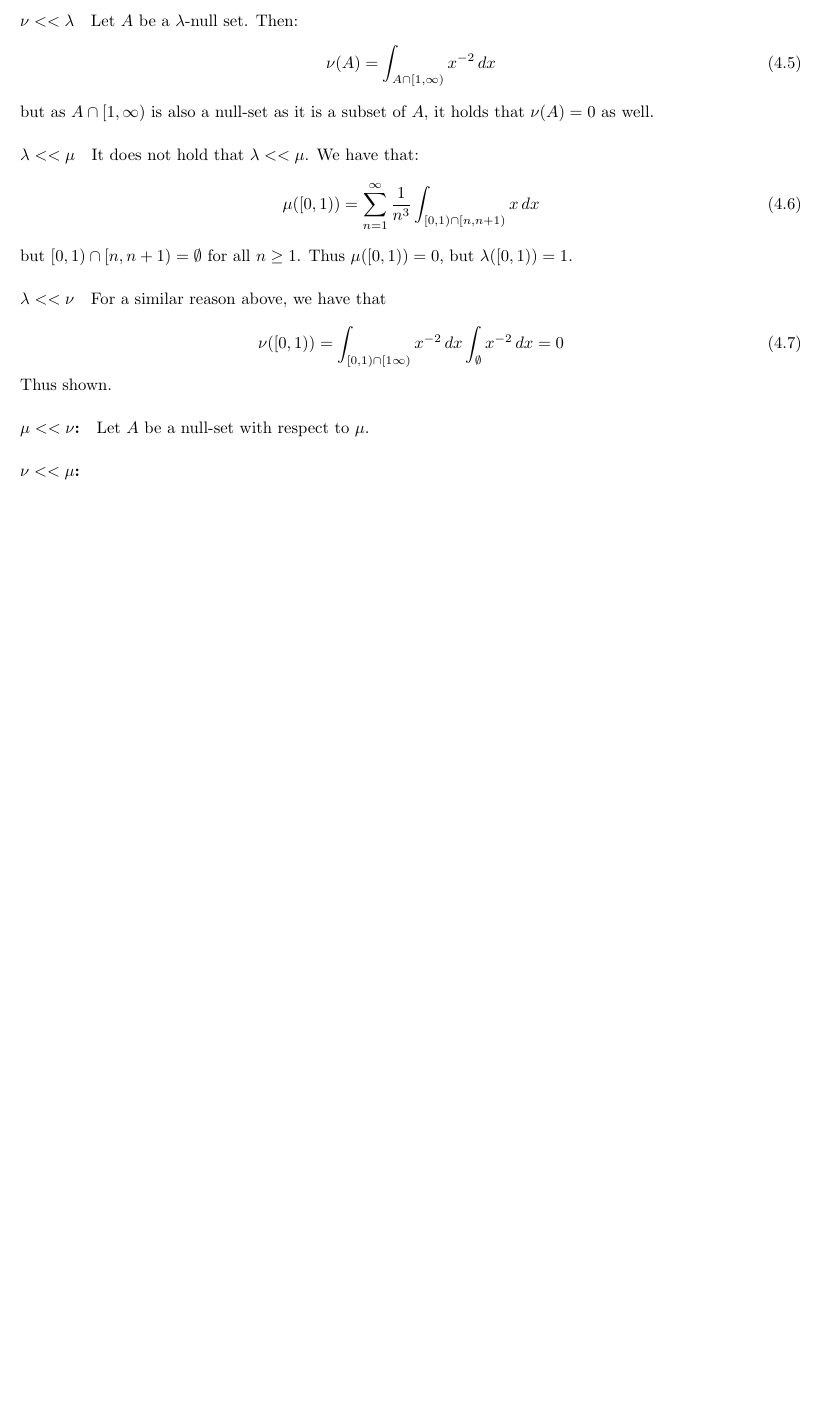
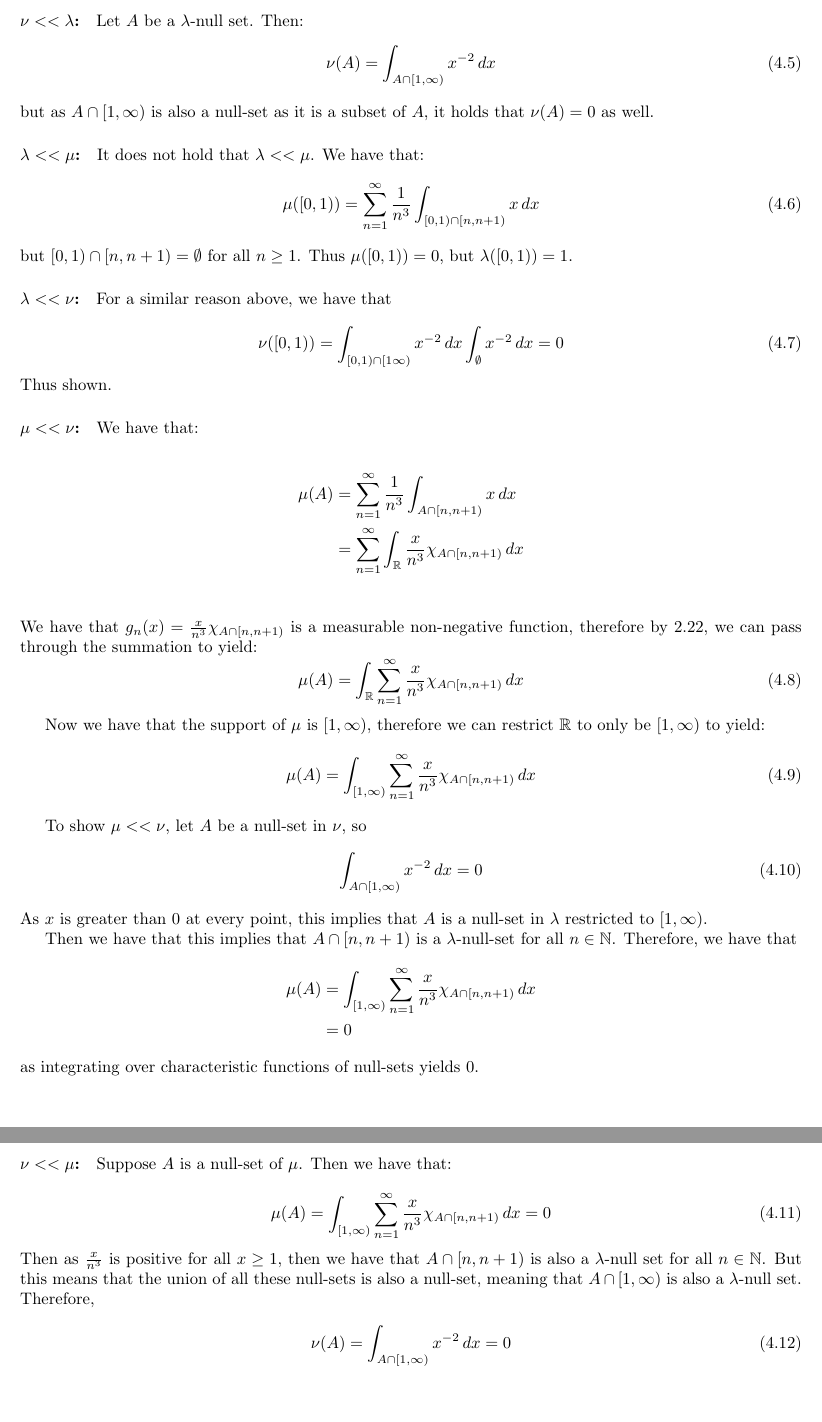
Before and after one commit to ErickLuu/Honours-Project-Notes, a LaTeX problem sheet (Notes/Measure theory/Problem Sheet 1/Assignment 1 Part 5.tex): part of page 5 of 5 before the commit and two parts of pages 5 and 6 of 6 after it, the two joined at a grey line, cut so that both start at the same text, the shorter picture padded with empty space. Compiled offline with pdfLaTeX.

Commit message:
Finished problem 4

```diff
--- a/Notes/Measure theory/Problem Sheet 1/Assignment 1 Part 5.tex
+++ b/Notes/Measure theory/Problem Sheet 1/Assignment 1 Part 5.tex
@@ -212,7 +212,7 @@ but we have that for all $n$, $A\cap [n, n + 1)$ is also a null-set as it is a s
 \end{equation}
 and we use the fact that $\int_{\mathbb{R}} x \chi_{A\cap [n, n + 1)} \, dx  = 0$ for all $n$ to yield $\mu(A) = 0$. Thus shown.
 
-\paragraph{$\nu <<\lambda$}
+\paragraph{$\nu <<\lambda$:}
 
 Let $A$ be a $\lambda$-null set. Then:
 \begin{equation}
@@ -228,7 +228,7 @@ It does not hold that $\lambda << \mu$. We have that:
 \end{equation}
 but $[0, 1)\cap [n, n + 1) = \emptyset$ for all $n \geq 1$. Thus $\mu([0, 1)) = 0$, but $\lambda([0, 1)) = 1$.
 
-\paragraph{$\lambda << \nu$}
+\paragraph{$\lambda << \nu$:}
 For a similar reason above, we have that
 
 \begin{equation}
@@ -237,7 +237,46 @@ For a similar reason above, we have that
 Thus shown.
 
 \paragraph{$\mu << \nu$:}
-Let $A$ be a null-set with respect to $\mu$.
+We have that:
+
+\begin{align*}
+	\mu(A) &= \sum_{n = 1}^{\infty} \frac{1}{n^3} \int_{A\cap [n, n + 1)} x \, dx \\
+	&=\sum_{n = 1}^{\infty} \int_{\mathbb{R}} \frac{x}{n^3} \chi_{A\cap [n, n + 1)} \, dx \\
+\end{align*}
+We have that $g_n(x) = \frac{x}{n^3} \chi_{A\cap [n, n + 1)}$ is a measurable non-negative function, therefore by 2.22, we can pass through the summation to yield:
+\begin{equation}
+		\mu(A) = \int_{\mathbb{R}}\sum_{n = 1}^{\infty} \frac{x}{n^3} \chi_{A\cap [n, n + 1)} \, dx \\
+\end{equation}
+
+Now we have that the support of $\mu$ is $[1, \infty)$, therefore we can restrict $\mathbb{R}$ to only be $[1, \infty)$ to yield:
+\begin{equation}
+	\mu(A) = \int_{[1, \infty)}\sum_{n = 1}^{\infty} \frac{x}{n^3} \chi_{A\cap [n, n + 1)} \, dx \\
+\end{equation}
+
+To show $\mu << \nu$, let $A$ be a null-set in $\nu$, so
+\begin{equation}
+	\int_{A \cap [1, \infty)} x^{-2}\, dx = 0
+\end{equation}
+As $x$ is greater than 0 at every point, this implies that $A$ is a null-set in $\lambda$ restricted to $[1, \infty)$.
+
+Then we have that this implies that $ A \cap [n, n + 1)$ is a $\lambda$-null-set for all $n \in \mathbb{N}$. Therefore, we have that
+\begin{align*}
+	\mu(A) &= \int_{[1, \infty)}\sum_{n = 1}^{\infty} \frac{x}{n^3} \chi_{A\cap [n, n + 1)} \, dx \\
+	&= 0
+\end{align*}
+as integrating over characteristic functions of null-sets yields 0.
+
 
 \paragraph{$\nu << \mu$:}
+
+Suppose $A$ is a null-set of $\mu$. Then we have that:
+
+\begin{equation}
+	\mu(A) = \int_{[1, \infty)}\sum_{n = 1}^{\infty} \frac{x}{n^3} \chi_{A\cap [n, n + 1)} \, dx  = 0
+\end{equation}
+Then as $\frac{x}{n^3}$ is positive for all $x \geq 1$, then we have that $A \cap [n, n + 1)$ is also a $\lambda$-null set for all $n \in \mathbb{N}$. But this means that the union of all these null-sets is also a null-set, meaning that $A \cap [1, \infty)$ is also a $\lambda$-null set. Therefore,
+
+\begin{equation}
+	\nu(A) = \int_{A \cap [1, \infty)} x^{-2} \, dx = 0
+\end{equation}
 \end{document}
```
Also changed, not shown: Notes/Measure theory/Problem Sheet 1/Assignment 1 Part 5.tex (4 more changed lines).
